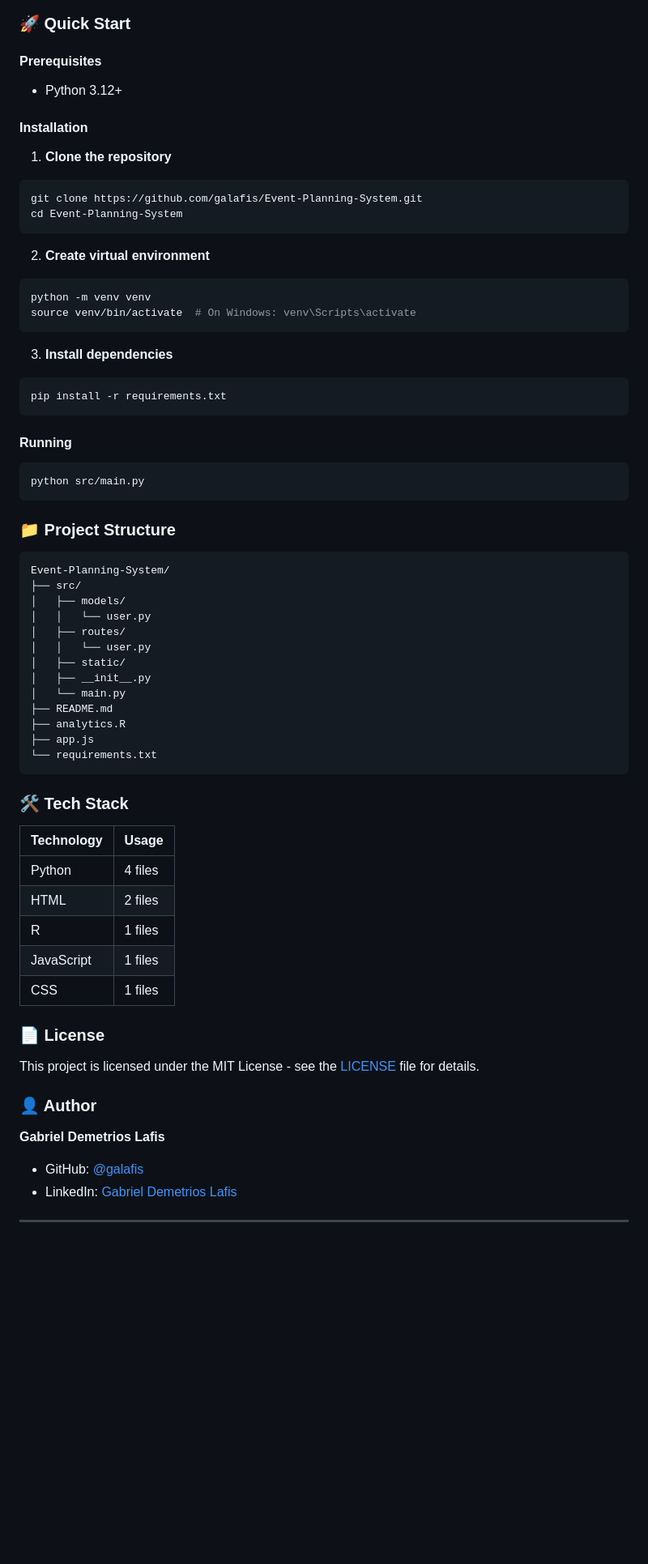
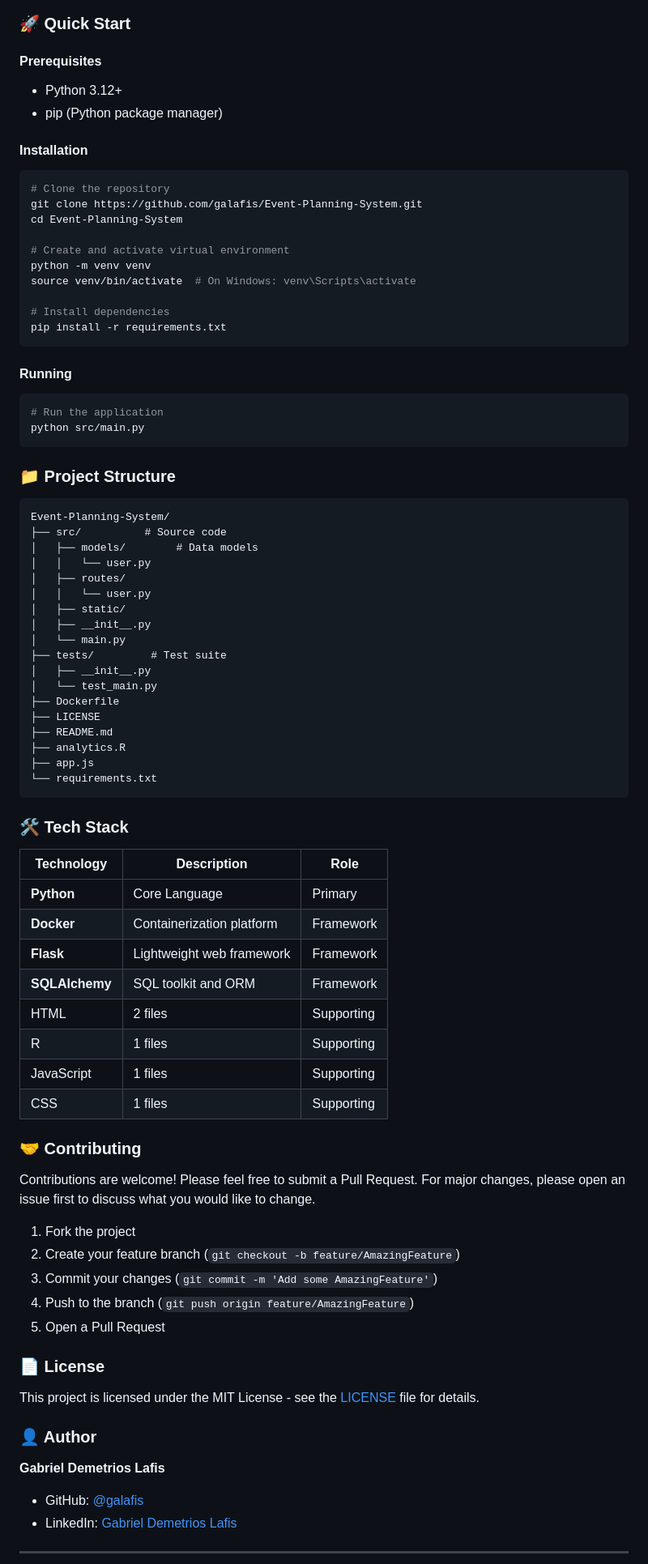
Before and after one commit to galafis/Event-Planning-System, a Markdown page: README.md, the part around one of its changes. Shown at 81% size. GitHub-like rendering; blank space fills up the shorter version.

````diff
--- a/README.md
+++ b/README.md
@@ -26,50 +71,49 @@ Total source lines: **1,070** across **9** files in **5** languages.
 ### 🚀 Quick Start
 
 #### Prerequisites
+
 - Python 3.12+
-
+- pip (Python package manager)
 
 #### Installation
 
-1. **Clone the repository**
 ```bash
+# Clone the repository
 git clone https://github.com/galafis/Event-Planning-System.git
 cd Event-Planning-System
-```
 
-2. **Create virtual environment**
-```bash
+# Create and activate virtual environment
 python -m venv venv
 source venv/bin/activate  # On Windows: venv\Scripts\activate
-```
 
-3. **Install dependencies**
-```bash
+# Install dependencies
 pip install -r requirements.txt
 ```
 
 #### Running
 
 ```bash
+# Run the application
 python src/main.py
 ```
-
-
-
-
 
 ### 📁 Project Structure
 
 ```
 Event-Planning-System/
-├── src/
-│   ├── models/
+├── src/          # Source code
+│   ├── models/        # Data models
 │   │   └── user.py
 │   ├── routes/
 │   │   └── user.py
 │   ├── static/
 │   ├── __init__.py
 │   └── main.py
+├── tests/         # Test suite
+│   ├── __init__.py
+│   └── test_main.py
+├── Dockerfile
+├── LICENSE
 ├── README.md
 ├── analytics.R
 ├── app.js
@@ -78,13 +122,26 @@ Event-Planning-System/
 
 ### 🛠️ Tech Stack
 
-| Technology | Usage |
-|------------|-------|
-| Python | 4 files |
-| HTML | 2 files |
-| R | 1 files |
-| JavaScript | 1 files |
-| CSS | 1 files |
+| Technology | Description | Role |
+|------------|-------------|------|
+| **Python** | Core Language | Primary |
+| **Docker** | Containerization platform | Framework |
+| **Flask** | Lightweight web framework | Framework |
+| **SQLAlchemy** | SQL toolkit and ORM | Framework |
+| HTML | 2 files | Supporting |
+| R | 1 files | Supporting |
+| JavaScript | 1 files | Supporting |
+| CSS | 1 files | Supporting |
+
+### 🤝 Contributing
+
+Contributions are welcome! Please feel free to submit a Pull Request. For major changes, please open an issue first to discuss what you would like to change.
+
+1. Fork the project
+2. Create your feature branch (`git checkout -b feature/AmazingFeature`)
+3. Commit your changes (`git commit -m 'Add some AmazingFeature'`)
+4. Push to the branch (`git push origin feature/AmazingFeature`)
+5. Open a Pull Request
 
 ### 📄 License
 
@@ -93,7 +150,6 @@ This project is licensed under the MIT License - see the [LICENSE](LICENSE) file
 ### 👤 Author
 
 **Gabriel Demetrios Lafis**
-
 - GitHub: [@galafis](https://github.com/galafis)
 - LinkedIn: [Gabriel Demetrios Lafis](https://linkedin.com/in/gabriel-demetrios-lafis)
 
````
Also changed, not shown: other parts of README.md (+122 -38 lines).
